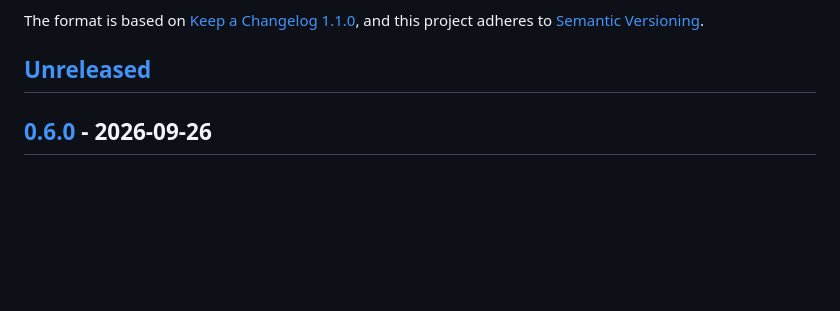
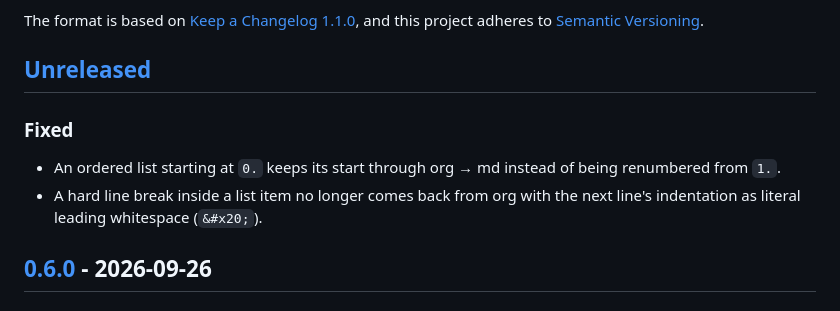
Before and after one commit to remigius42/morg, a Markdown page: CHANGELOG.md, the part around the change. Drawn GitHub-style; blank space fills up the shorter version.

Commit message:
docs: log the list start and break fixes

```diff
--- a/CHANGELOG.md
+++ b/CHANGELOG.md
@@ -8,6 +8,14 @@ The format is based on [Keep a Changelog 1.1.0](https://keepachangelog.com/en/1.
 and this project adheres to [Semantic Versioning](https://semver.org/spec/v2.0.0.html).
 
 ## [Unreleased]
+
+### Fixed
+
+- An ordered list starting at `0.` keeps its start through org → md
+  instead of being renumbered from `1.`.
+- A hard line break inside a list item no longer comes back from org
+  with the next line's indentation as literal leading whitespace
+  (`&#x20;`).
 
 ## [0.6.0] - 2026-09-26
 
```
